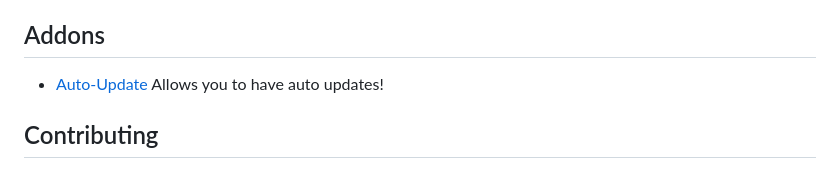
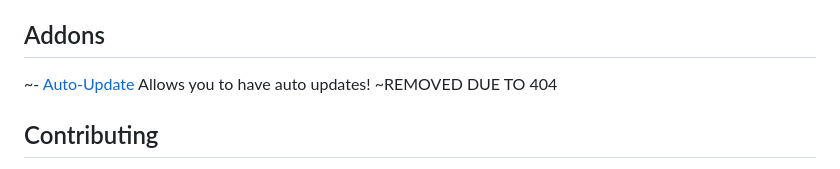
Before and after one commit to themoonisacheese/2bored2wait, a Markdown page: README.md, the part around the change. GitHub-like rendering.

Commit message:
Update README.md
removed addon due to 404

```diff
--- a/README.md
+++ b/README.md
@@ -161,7 +161,7 @@ Try updating 2bored2wait, run `npm update` (if you are using the source code), a
 Make a bug report [here](https://github.com/themoonisacheese/2bored2wait/issues). Feel free to ask questions or add feature requests as well.
 
 ## Addons
-- [Auto-Update](https://github.com/KozmikCode/2b2t-auto-update) Allows you to have auto updates!
+~- [Auto-Update](https://github.com/KozmikCode/2b2t-auto-update) Allows you to have auto updates! ~REMOVED DUE TO 404
 
 <!-- CONTRIBUTING -->
 
```
